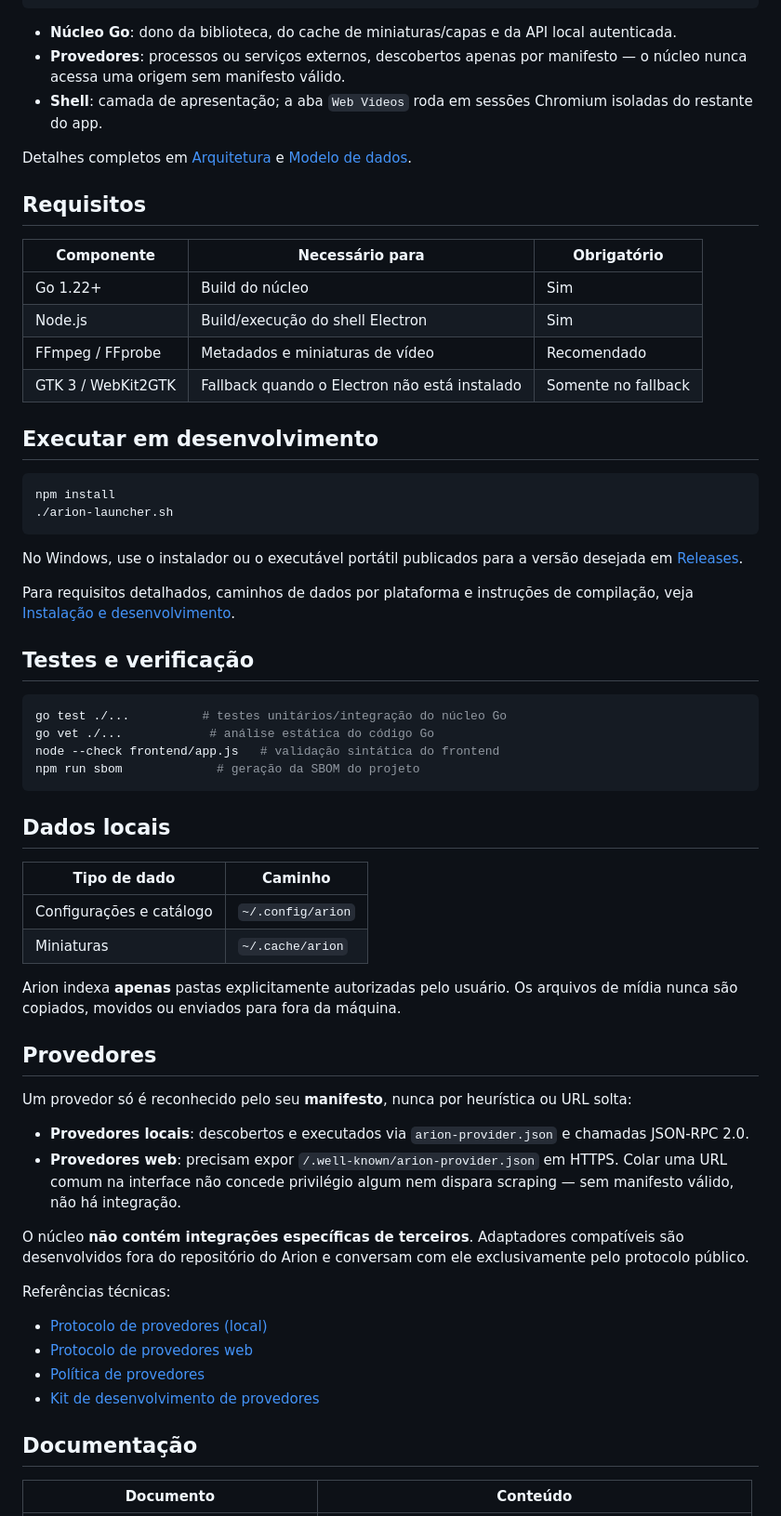
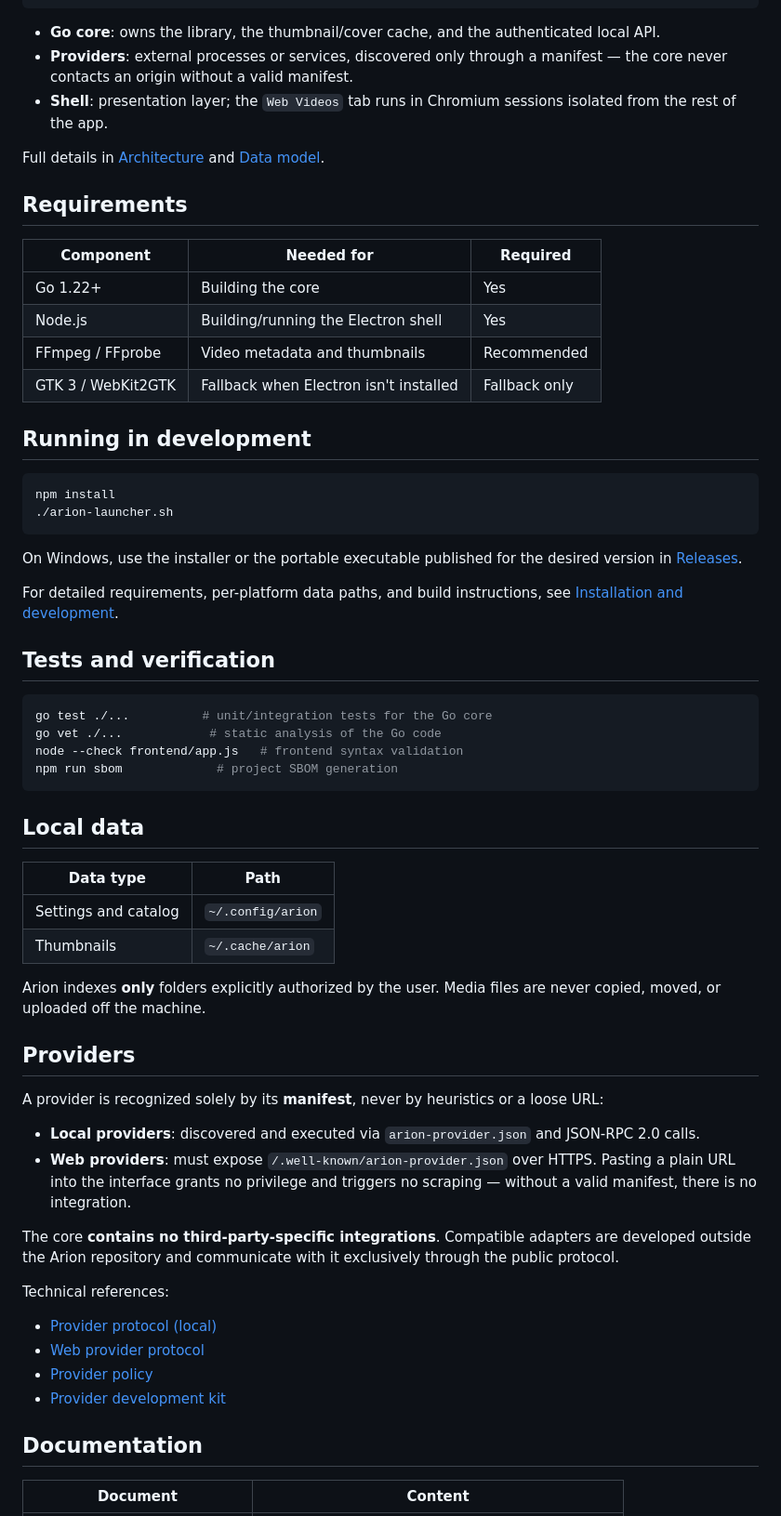
Before and after one commit to kyuubyN/Arion-Project, a Markdown page: README.md, the part around one of its changes. Shown at 93% size. Rendered like a GitHub page.

````diff
--- a/README.md
+++ b/README.md
@@ -68,67 +67,67 @@ O núcleo **não** embute catálogo de fontes, **não** recomenda serviços de t
 └─────────────┘
 ```
 
-- **Núcleo Go**: dono da biblioteca, do cache de miniaturas/capas e da API local autenticada.
-- **Provedores**: processos ou serviços externos, descobertos apenas por manifesto — o núcleo nunca acessa uma origem sem manifesto válido.
-- **Shell**: camada de apresentação; a aba `Web Videos` roda em sessões Chromium isoladas do restante do app.
+- **Go core**: owns the library, the thumbnail/cover cache, and the authenticated local API.
+- **Providers**: external processes or services, discovered only through a manifest — the core never contacts an origin without a valid manifest.
+- **Shell**: presentation layer; the `Web Videos` tab runs in Chromium sessions isolated from the rest of the app.
 
-Detalhes completos em [Arquitetura](docs/architecture.md) e [Modelo de dados](docs/data-model.md).
+Full details in [Architecture](docs/architecture.md) and [Data model](docs/data-model.md).
 
-## Requisitos
+## Requirements
 
-| Componente | Necessário para | Obrigatório |
+| Component | Needed for | Required |
 |---|---|---|
-| Go 1.22+ | Build do núcleo | Sim |
-| Node.js | Build/execução do shell Electron | Sim |
-| FFmpeg / FFprobe | Metadados e miniaturas de vídeo | Recomendado |
-| GTK 3 / WebKit2GTK | Fallback quando o Electron não está instalado | Somente no fallback |
+| Go 1.22+ | Building the core | Yes |
+| Node.js | Building/running the Electron shell | Yes |
+| FFmpeg / FFprobe | Video metadata and thumbnails | Recommended |
+| GTK 3 / WebKit2GTK | Fallback when Electron isn't installed | Fallback only |
 
-## Executar em desenvolvimento
+## Running in development
 
 ```bash
 npm install
 ./arion-launcher.sh
 ```
 
-No Windows, use o instalador ou o executável portátil publicados para a versão desejada em [Releases](https://github.com/kyuubyN/Arion-Project/releases).
+On Windows, use the installer or the portable executable published for the desired version in [Releases](https://github.com/kyuubyN/Arion-Project/releases).
 
-Para requisitos detalhados, caminhos de dados por plataforma e instruções de compilação, veja [Instalação e desenvolvimento](docs/installation.md).
+For detailed requirements, per-platform data paths, and build instructions, see [Installation and development](docs/installation.md).
 
-## Testes e verificação
+## Tests and verification
 
 ```bash
-go test ./...          # testes unitários/integração do núcleo Go
-go vet ./...            # análise estática do código Go
-node --check frontend/app.js   # validação sintática do frontend
-npm run sbom             # geração da SBOM do projeto
+go test ./...          # unit/integration tests for the Go core
+go vet ./...            # static analysis of the Go code
+node --check frontend/app.js   # frontend syntax validation
+npm run sbom             # project SBOM generation
 ```
 
-## Dados locais
+## Local data
 
-| Tipo de dado | Caminho |
+| Data type | Path |
 |---|---|
-| Configurações e catálogo | `~/.config/arion` |
-| Miniaturas | `~/.cache/arion` |
+| Settings and catalog | `~/.config/arion` |
+| Thumbnails | `~/.cache/arion` |
 
-Arion indexa **apenas** pastas explicitamente autorizadas pelo usuário. Os arquivos de mídia nunca são copiados, movidos ou enviados para fora da máquina.
+Arion indexes **only** folders explicitly authorized by the user. Media files are never copied, moved, or uploaded off the machine.
 
-## Provedores
+## Providers
 
-Um provedor só é reconhecido pelo seu **manifesto**, nunca por heurística ou URL solta:
+A provider is recognized solely by its **manifest**, never by heuristics or a loose URL:
 
-- **Provedores locais**: descobertos e executados via `arion-provider.json` e chamadas JSON-RPC 2.0.
-- **Provedores web**: precisam expor `/.well-known/arion-provider.json` em HTTPS. Colar uma URL comum na interface não concede privilégio algum nem dispara scraping — sem manifesto válido, não há integração.
+- **Local providers**: discovered and executed via `arion-provider.json` and JSON-RPC 2.0 calls.
+- **Web providers**: must expose `/.well-known/arion-provider.json` over HTTPS. Pasting a plain URL into the interface grants no privilege and triggers no scraping — without a valid manifest, there is no integration.
 
-O núcleo **não contém integrações específicas de terceiros**. Adaptadores compatíveis são desenvolvidos fora do repositório do Arion e conversam com ele exclusivamente pelo protocolo público.
+The core **contains no third-party-specific integrations**. Compatible adapters are developed outside the Arion repository and communicate with it exclusively through the public protocol.
 
-Referências técnicas:
+Technical references:
 
-- [Protocolo de provedores (local)](docs/provider-protocol.md)
-- [Protocolo de provedores web](docs/website-provider-protocol.md)
-- [Política de provedores](PROVIDER_POLICY.md)
-- [Kit de desenvolvimento de provedores](docs/provider-development-kit.md)
+- [Provider protocol (local)](docs/provider-protocol.md)
+- [Web provider protocol](docs/website-provider-protocol.md)
+- [Provider policy](PROVIDER_POLICY.md)
+- [Provider development kit](docs/provider-development-kit.md)
 
-## Documentação
+## Documentation
 
-| Documento | Conteúdo |
+| Document | Content |
 |---|---|
````
Also changed, not shown: other parts of README.md (+56 -57 lines).
